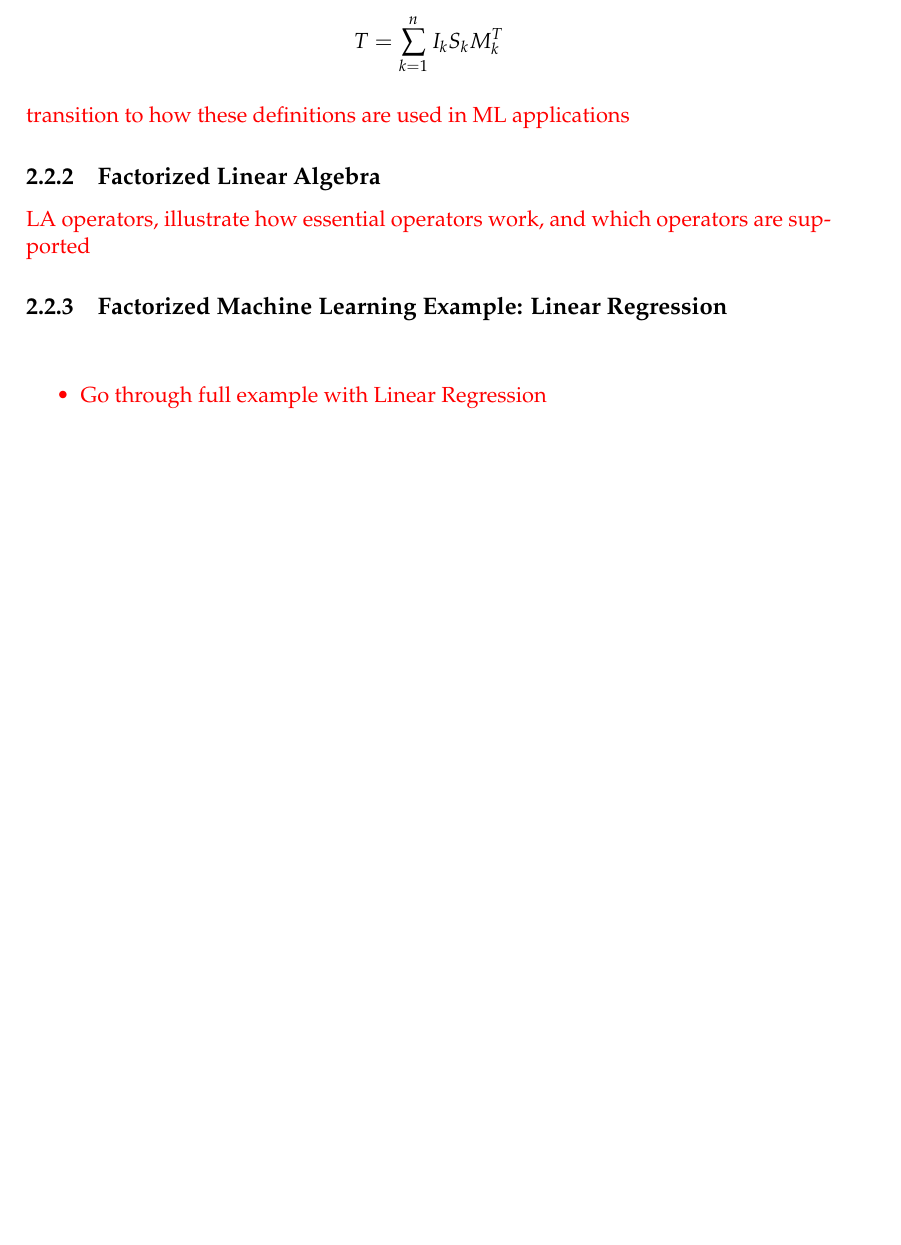
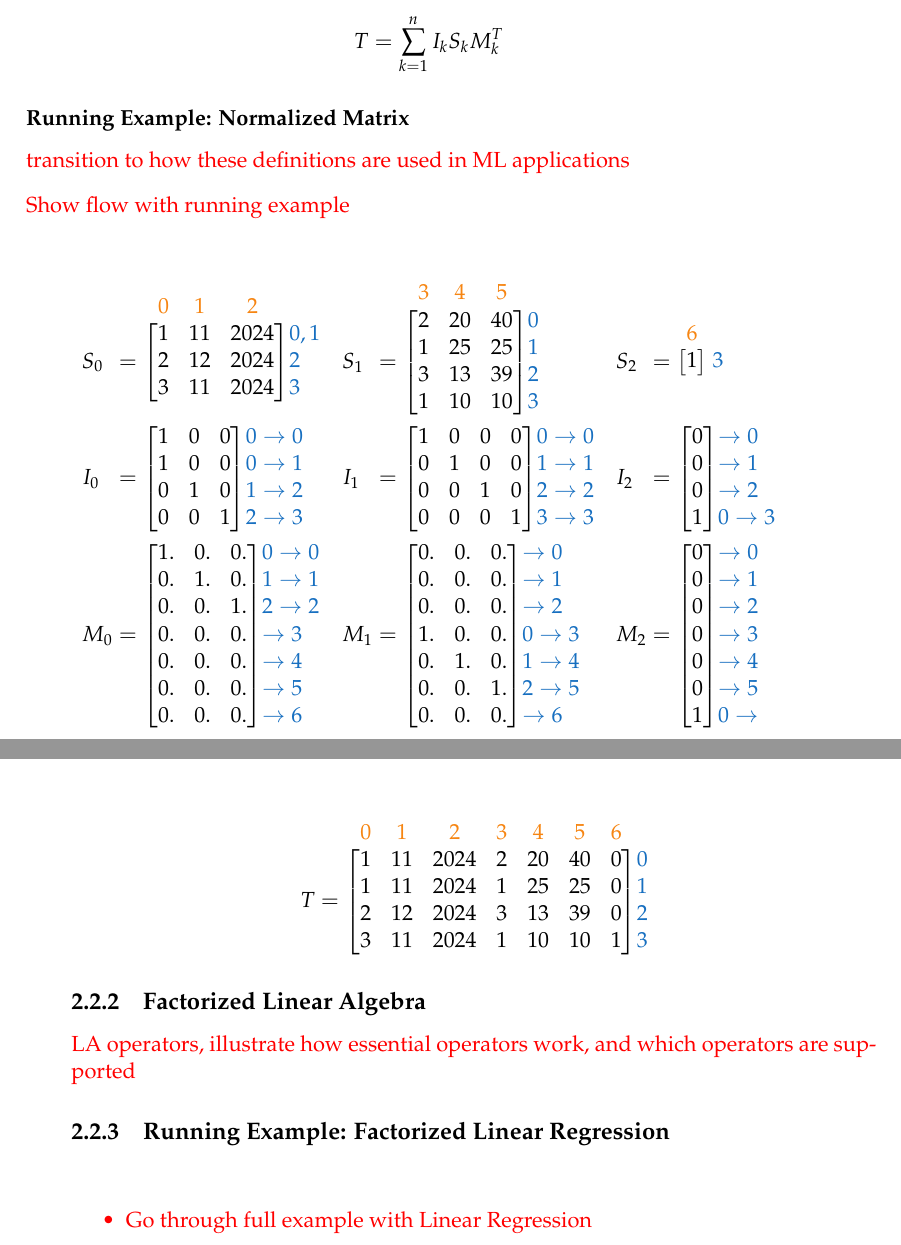
Before and after one commit to ptemarvelde/MSc-CS-Thesis---Pepijn-te-Marvelde, a LaTeX thesis (main.tex, which reads chapters/02_preliminaries/chapter.tex): part of page 27 of 46 before the commit and two parts of pages 27 and 28 of 46 after it, the two joined at a grey line, cut so that both start at the same text, the shorter picture padded with empty space. Compiled offline with pdfLaTeX.

Commit message:
Add normalized matrix running example

```diff
--- a/chapters/02_preliminaries/chapter.tex
+++ b/chapters/02_preliminaries/chapter.tex
@@ -86,12 +86,98 @@ Using the normalized matrix we can now \textbf{materialize} the join to get the
 
 \end{definition}
 
+\subsubsection{Running Example: Normalized Matrix}
 \todo{transition to how these definitions are used in ML applications}
+
+\todo{Show flow with running example}
+
+
+\begin{alignat*}{6}
+                                            & S_0 &     & =
+    \begin{bNiceMatrix}[first-row,last-col]
+        0 & 1  & 2    &     \\
+        1 & 11 & 2024 & 0,1 \\
+        2 & 12 & 2024 & 2   \\
+        3 & 11 & 2024 & 3   \\
+    \end{bNiceMatrix}   \quad &     & S_1 &   & =
+    \begin{bNiceMatrix}[first-row,last-col]
+        3 & 4  & 5  &   \\
+        2 & 20 & 40 & 0 \\
+        1 & 25 & 25 & 1 \\
+        3 & 13 & 39 & 2 \\
+        1 & 10 & 10 & 3 \\
+    \end{bNiceMatrix}           \quad &     & S_2 &   & =
+    \begin{bNiceMatrix}[first-row,last-col]
+        6 &   \\
+        1 & 3 \\
+    \end{bNiceMatrix}                  \\
+                                            & I_0 &     & =
+    \begin{bNiceMatrix}[last-col]
+        1 & 0 & 0 & 0 \rightarrow 0 \\
+        1 & 0 & 0 & 0 \rightarrow 1 \\
+        0 & 1 & 0 & 1 \rightarrow 2 \\
+        0 & 0 & 1 & 2 \rightarrow 3 \\
+    \end{bNiceMatrix}   \quad          &     & I_1 &   & =
+    \begin{bNiceMatrix}[last-col]
+        1 & 0 & 0 & 0 & 0 \rightarrow 0 \\
+        0 & 1 & 0 & 0 & 1 \rightarrow 1 \\
+        0 & 0 & 1 & 0 & 2 \rightarrow 2 \\
+        0 & 0 & 0 & 1 & 3 \rightarrow 3 \\
+    \end{bNiceMatrix}     \quad      &     & I_2 &   & =
+    \begin{bNiceMatrix}[last-col]
+        0 & \rightarrow 0   \\
+        0 & \rightarrow 1   \\
+        0 & \rightarrow 2   \\
+        1 & 0 \rightarrow 3 \\
+    \end{bNiceMatrix}                            \\
+                                            & M_0 &     & =
+    \begin{bNiceMatrix}[last-col]
+        1. & 0. & 0. & 0 \rightarrow 0 \\
+        0. & 1. & 0. & 1 \rightarrow 1 \\
+        0. & 0. & 1. & 2 \rightarrow 2 \\
+        0. & 0. & 0. & \rightarrow 3   \\
+        0. & 0. & 0. & \rightarrow 4   \\
+        0. & 0. & 0. & \rightarrow 5   \\
+        0. & 0. & 0. & \rightarrow 6   \\
+    \end{bNiceMatrix}   \quad       &     & M_1 &   & =
+    \begin{bNiceMatrix}[last-col]
+        0. & 0. & 0. & \rightarrow 0   \\
+        0. & 0. & 0. & \rightarrow 1   \\
+        0. & 0. & 0. & \rightarrow 2   \\
+        1. & 0. & 0. & 0 \rightarrow 3 \\
+        0. & 1. & 0. & 1 \rightarrow 4 \\
+        0. & 0. & 1. & 2 \rightarrow 5 \\
+        0. & 0. & 0. & \rightarrow 6   \\
+    \end{bNiceMatrix} \quad       &     & M_2 &   & =
+    \begin{bNiceMatrix}[last-col]
+        0 & \rightarrow 0 \\
+        0 & \rightarrow 1 \\
+        0 & \rightarrow 2 \\
+        0 & \rightarrow 3 \\
+        0 & \rightarrow 4 \\
+        0 & \rightarrow 5 \\
+        1 & 0 \rightarrow \\
+    \end{bNiceMatrix}
+\end{alignat*}
+
+\begin{equation*}
+    T = \begin{bNiceMatrix}[first-row,last-col]
+        0 & 1  & 2    & 3 & 4  & 5  & 6     \\
+        1 & 11 & 2024 & 2 & 20 & 40 & 0 & 0 \\
+        1 & 11 & 2024 & 1 & 25 & 25 & 0 & 1 \\
+        2 & 12 & 2024 & 3 & 13 & 39 & 0 & 2 \\
+        3 & 11 & 2024 & 1 & 10 & 10 & 1 & 3 \\
+    \end{bNiceMatrix}
+\end{equation*}
 
 \subsection{Factorized Linear Algebra}
 \todo{LA operators, illustrate how essential operators work, and which operators are supported}
 
-\subsection{Factorized Machine Learning Example: Linear Regression}
+
+
+
+
+\subsection{Running Example: Factorized Linear Regression}
 \label{subsec:2-fac-ml-example}
 \todo{
     \begin{itemize}
--- a/main.tex
+++ b/main.tex
@@ -38,7 +38,7 @@ parskip, % Uncomment to add space between paragraphs
 headsepline, % Uncomment to get a line under the header
 %chapterinoneline, % Uncomment to place the chapter title next to the number on one line
 %consistentlayout, % Uncomment to change the layout of the declaration, abstract and acknowledgements pages to match the default layout
-]{misc/MastersDoctoralThesis} % The class file specifying the document structure
+dvipsnames]{misc/MastersDoctoralThesis} % The class file specifying the document structure
 
 
 \usepackage[utf8]{inputenc} % Required for inputting international characters
@@ -62,6 +62,16 @@ headsepline, % Uncomment to get a line under the header
 \usepackage{xcolor}
 \newcommand\todo[1]{\textcolor{red}{#1}}
 \usepackage{algorithm, algpseudocode}
+
+\usepackage{nicematrix}
+\NiceMatrixOptions{
+code-for-first-row = \color{BurntOrange} ,
+code-for-last-row = \color{RoyalBlue} ,
+code-for-first-col = \color{BurntOrange} ,
+code-for-last-col = \color{RoyalBlue}
+}
+\setcounter{MaxMatrixCols}{8}
+
 
 %----------------------------------------------------------------------------------------
 %	MARGIN SETTINGS
```
Also changed, not shown: chapters/01_introduction/chapter.tex (+3 -3 lines), chapters/06_evaluation/chapter.tex (+2 -2 lines), chapters/01_introduction/figures/running-example-intro.pdf, chapters/02_preliminaries/figures/backup-running-example-normalized-matrix.pdf (added), chapters/02_preliminaries/figures/running-example-normalized-matrix.pdf (added), chapters/02_preliminaries/figures/running-example-normalized-matrix.png (added), chapters/02_preliminaries/chapter.tex (4 more changed lines), 3 other files.
